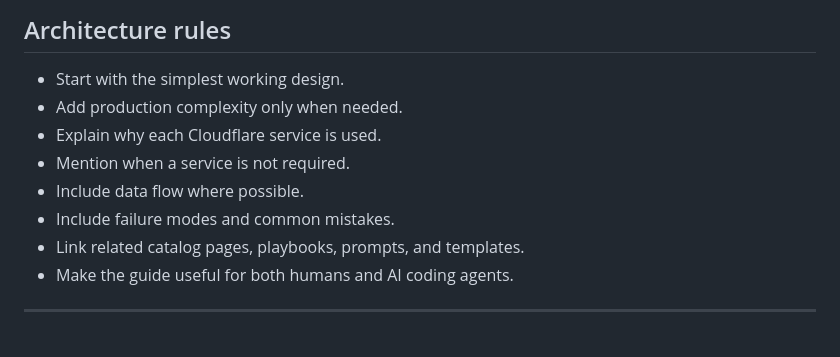
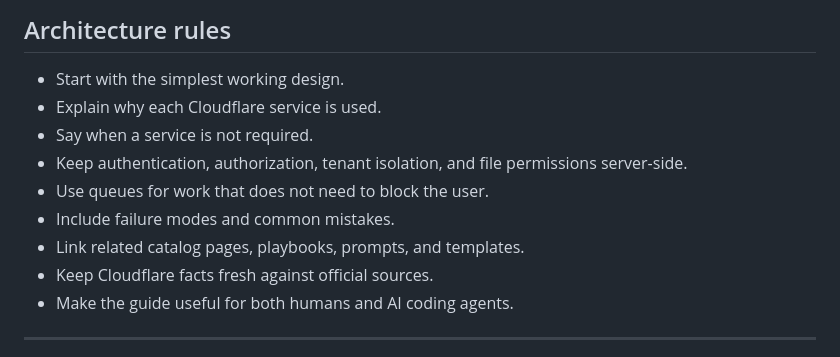
Before and after one commit to mahidulislamnakib/CloudflareOS, a Markdown page: architectures/README.md, the part around one of its changes. GitHub-like rendering.

```diff
--- a/architectures/README.md
+++ b/architectures/README.md
@@ -125,12 +120,13 @@ Links to matching resources.
 ## Architecture rules
 
 - Start with the simplest working design.
-- Add production complexity only when needed.
 - Explain why each Cloudflare service is used.
-- Mention when a service is not required.
-- Include data flow where possible.
+- Say when a service is not required.
+- Keep authentication, authorization, tenant isolation, and file permissions server-side.
+- Use queues for work that does not need to block the user.
 - Include failure modes and common mistakes.
 - Link related catalog pages, playbooks, prompts, and templates.
+- Keep Cloudflare facts fresh against official sources.
 - Make the guide useful for both humans and AI coding agents.
 
 ---
```
Also changed, not shown: other parts of architectures/README.md (+78 -83 lines).
